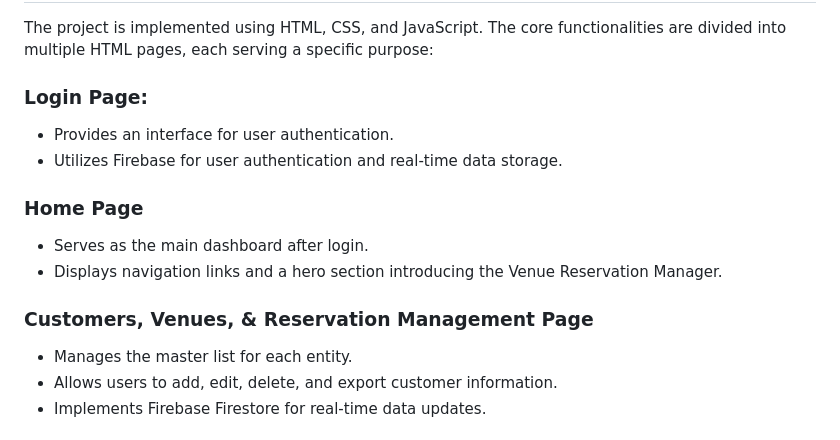
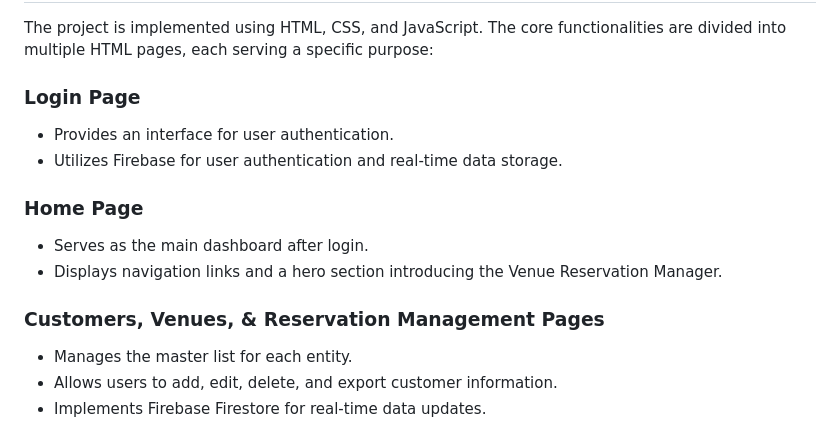
Before and after one commit to Samuel18gomez/VenueManagementSystem, a Markdown page: README.md, the part around the change. GitHub-like rendering.

```diff
--- a/README.md
+++ b/README.md
@@ -62,7 +62,7 @@ This project follows a comprehensive systems analysis and design methodology, en
 ## Code Structure
 The project is implemented using HTML, CSS, and JavaScript. The core functionalities are divided into multiple HTML pages, each serving a specific purpose:
 
-### Login Page:
+### Login Page
 - Provides an interface for user authentication.
 - Utilizes Firebase for user authentication and real-time data storage.
 
@@ -70,7 +70,7 @@ The project is implemented using HTML, CSS, and JavaScript. The core functionali
 - Serves as the main dashboard after login.
 - Displays navigation links and a hero section introducing the Venue Reservation Manager.
 
-### Customers, Venues, & Reservation Management Page
+### Customers, Venues, & Reservation Management Pages
 - Manages the master list for each entity.
 - Allows users to add, edit, delete, and export customer information.
 - Implements Firebase Firestore for real-time data updates.
```
